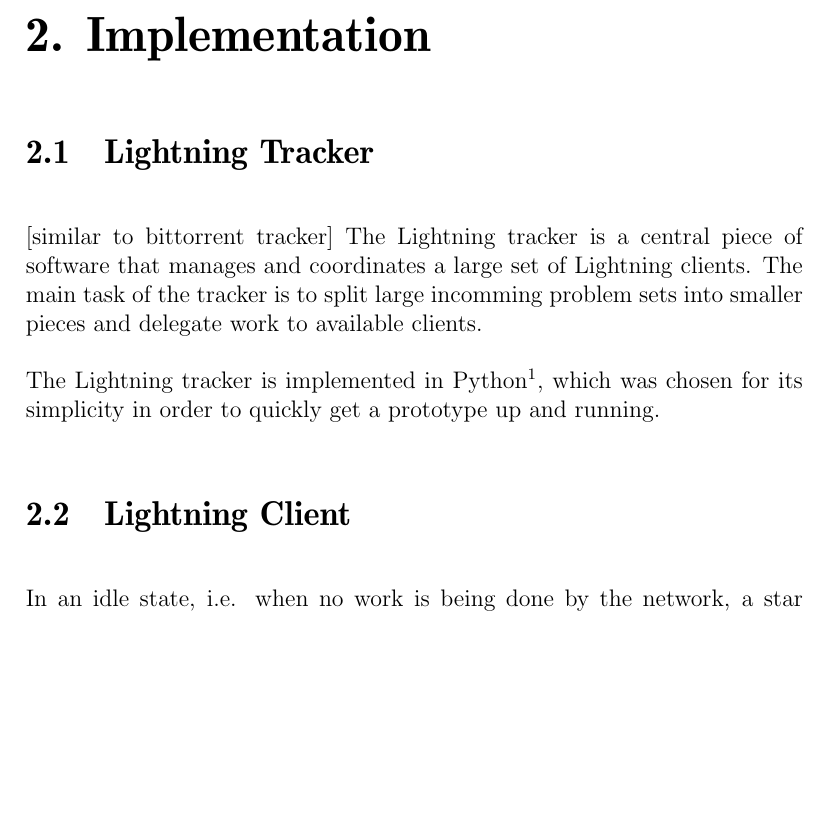
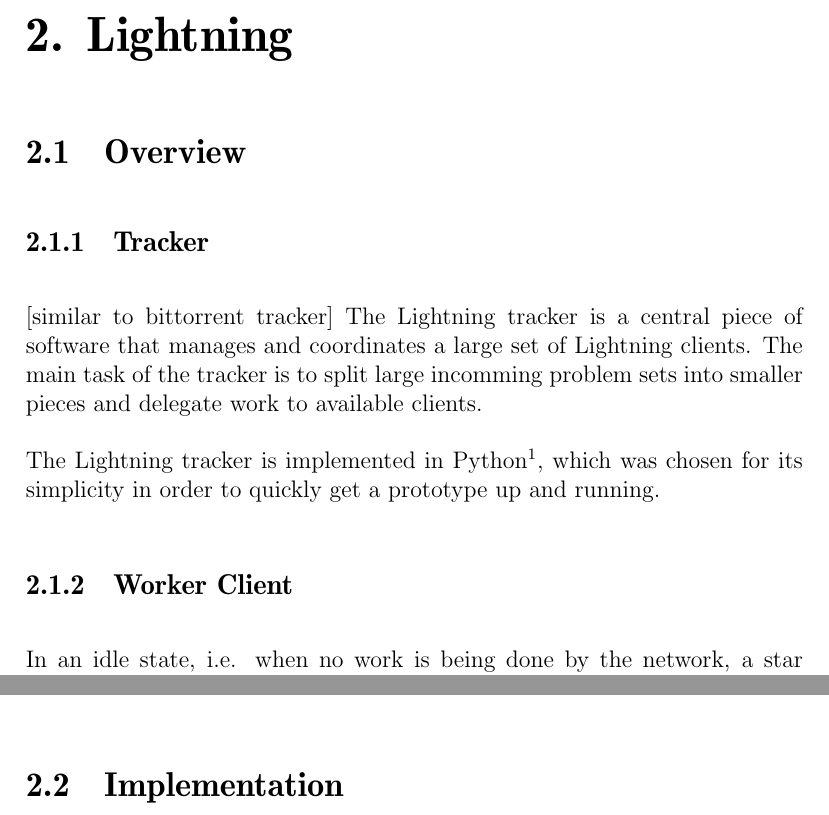
Before and after one commit to pxf/derp, a LaTeX thesis (Lightning/report/report.tex, which reads Lightning/report/tex/chapters/chapter2_implementation.tex): part of page 5 of 10 before the commit and two parts of pages 5 and 6 of 10 after it, the two joined at a grey line, cut at the place of the change, the shorter picture padded with empty space. Compiled offline with pdfLaTeX.

Commit message:
Report structure

```diff
--- a/Lightning/report/tex/chapters/chapter2_implementation.tex
+++ b/Lightning/report/tex/chapters/chapter2_implementation.tex
@@ -1,13 +1,13 @@
-\chapter{Implementation}
-
-\section{Lightning Tracker}
+\chapter{Lightning}
+\section{Overview}
+\subsection{Tracker}
 [similar to bittorrent tracker]
 The Lightning tracker is a central piece of software that manages and coordinates a large set
 of Lightning clients. The main task of the tracker is to split large incomming problem sets into smaller pieces and delegate work to available clients.
 
 The Lightning tracker is implemented in Python\footnote{http://www.python.org}, which was chosen for its simplicity in order to quickly get a prototype up and running.
 
-\section{Lightning Client}
+\subsection{Worker Client}
 In an idle state, i.e. when no work is being done by the network, a star topology is implemented where each client is only connected to a central node, similar to how a tracker works in BitTorrent.
 
 When a job initiator makes a request to the network, the tracker will work as a “team leader”,  with a certain degree of involvement in the actual work being performed. The general idea is that the tracker conveys available workers to the job initiator, and lets “them” sort out the rest.
@@ -21 +21,3 @@ Since the Lightning client should be able to process arbitrary complex computati
 The end-user application works as a job initiator. Before a job can be submitted for processing, [blah blah shake hand with tracker]. The client then requests a preferred number of nodes from the tracker [?], and sends a batch of work units for processing. When a node has finished processing, a result is sent back to the end-user client. Multiple results may be returned per workunit (from separate nodes) if node calculations are to be verified.
+
+\section{Implementation}
```
Also changed, not shown: Lightning/report/tex/chapters/chapter2_implementation.tex (2 more changed lines).
